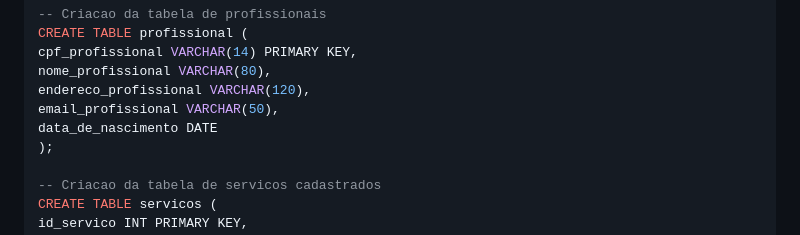
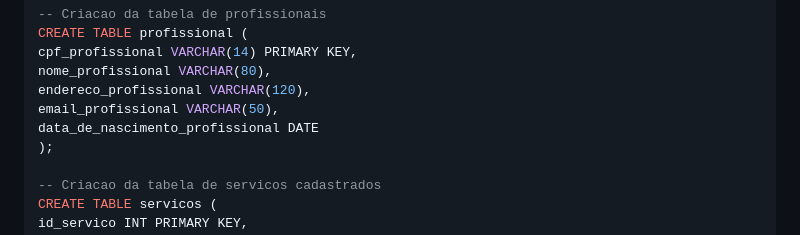
Before and after one commit to josefernandosilva2007/barber-shop, a Markdown page: README.md, the part around the change. Drawn GitHub-style.

Commit message:
Update column name in README
Renamed 'data_de_nascimento' to 'data_de_nascimento_profissional' in the README.

```diff
--- a/README.md
+++ b/README.md
@@ -34,7 +34,7 @@ cpf_profissional VARCHAR(14) PRIMARY KEY,
 nome_profissional VARCHAR(80),
 endereco_profissional VARCHAR(120),
 email_profissional VARCHAR(50),
-data_de_nascimento DATE
+data_de_nascimento_profissional DATE
 );
 
 -- Criacao da tabela de servicos cadastrados
```
